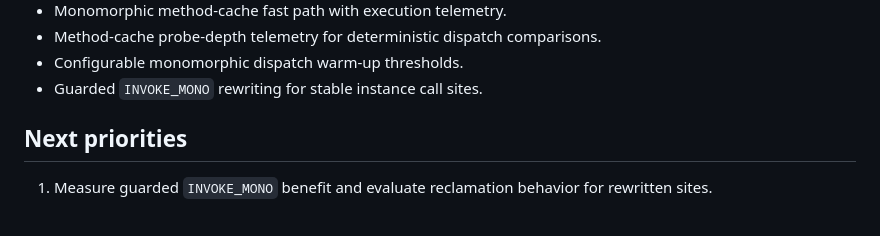
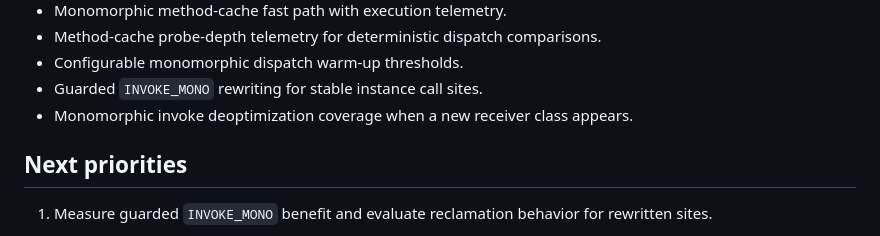
Before and after one commit to diamond-language/diamond, a Markdown page: docs/roadmap.md, the part around the change. Drawn GitHub-style.

Commit message:
Record invoke deoptimization coverage

```diff
--- a/docs/roadmap.md
+++ b/docs/roadmap.md
@@ -228,6 +228,7 @@ future work.
 - Method-cache probe-depth telemetry for deterministic dispatch comparisons.
 - Configurable monomorphic dispatch warm-up thresholds.
 - Guarded `INVOKE_MONO` rewriting for stable instance call sites.
+- Monomorphic invoke deoptimization coverage when a new receiver class appears.
 
 ## Next priorities
 
```
